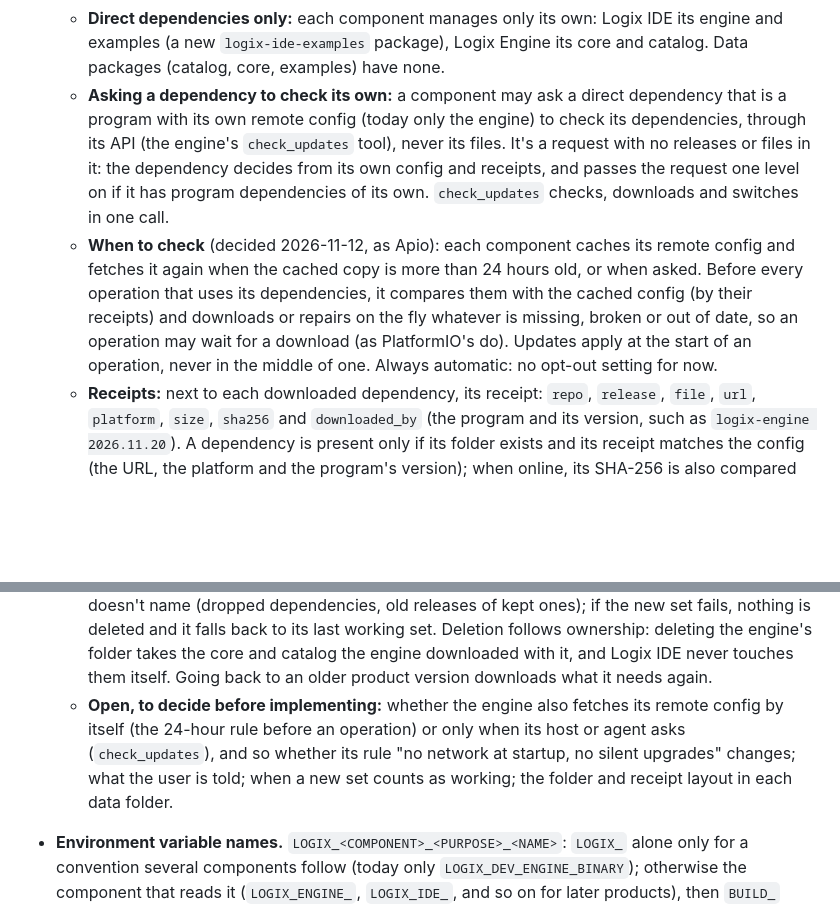
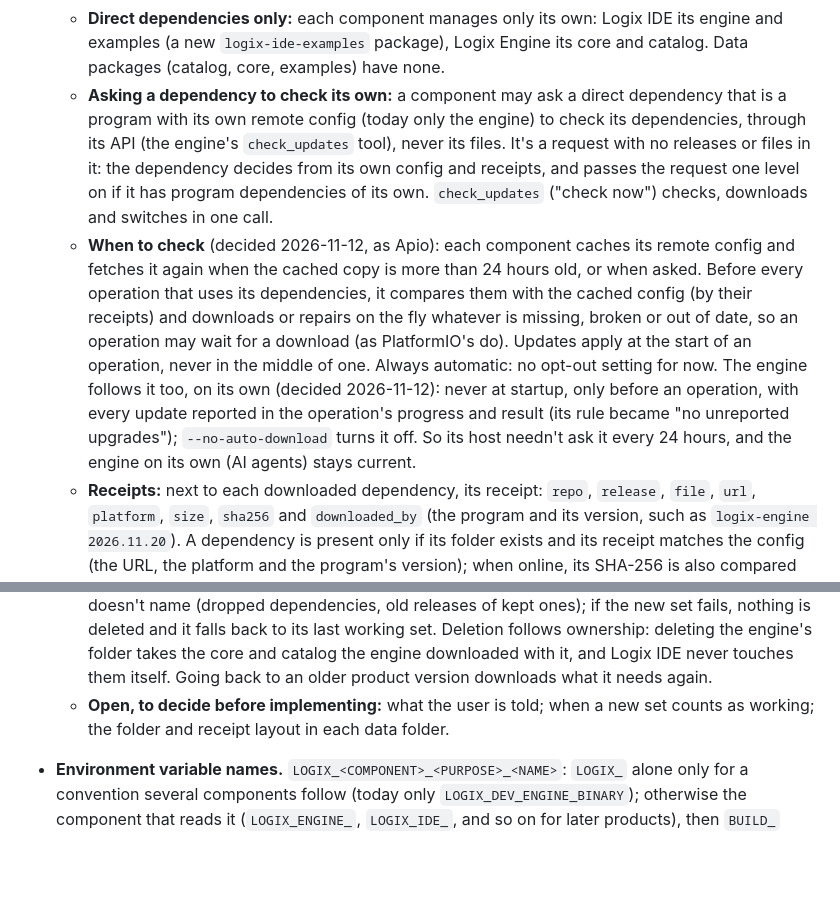
Before and after one commit to openlogix/openlogix.github.io, a Markdown page: CLAUDE.md, 2 parts joined by grey strips. Drawn GitHub-style; blank space fills up the shorter version.

Commit message:
CLAUDE.md: remote updates: the engine checks by itself, before operations
Co-Authored-By: Claude Opus 5.5 <noreply@anthropic.com>

```diff
--- a/CLAUDE.md
+++ b/CLAUDE.md
@@ -37,12 +37,12 @@ Open Logix builds easy-to-use open source tools for FPGA design. Site content sh
   - **Stable releases only** (decided 2026-11-12): a remote config names only stable releases (never deleted or replaced); CI refuses a pre-release. Remote updates are turned on at Milestone 2's release; until then products keep their built-in pins to pre-releases, as today. Planned, not decided: a janitor, a daily workflow in `openlogix/.github` that checks across repos (remote configs, built-in pins, stable releases, schema copies) and reports problems, as Apio's does; fixing them automatically comes later.
   - **No "withdrawn" list:** a product always moves to exactly what its file says, so a rollback is a pull request that restores the previous release.
   - **Direct dependencies only:** each component manages only its own: Logix IDE its engine and examples (a new `logix-ide-examples` package), Logix Engine its core and catalog. Data packages (catalog, core, examples) have none.
-  - **Asking a dependency to check its own:** a component may ask a direct dependency that is a program with its own remote config (today only the engine) to check its dependencies, through its API (the engine's `check_updates` tool), never its files. It's a request with no releases or files in it: the dependency decides from its own config and receipts, and passes the request one level on if it has program dependencies of its own. `check_updates` checks, downloads and switches in one call.
-  - **When to check** (decided 2026-11-12, as Apio): each component caches its remote config and fetches it again when the cached copy is more than 24 hours old, or when asked. Before every operation that uses its dependencies, it compares them with the cached config (by their receipts) and downloads or repairs on the fly whatever is missing, broken or out of date, so an operation may wait for a download (as PlatformIO's do). Updates apply at the start of an operation, never in the middle of one. Always automatic: no opt-out setting for now.
+  - **Asking a dependency to check its own:** a component may ask a direct dependency that is a program with its own remote config (today only the engine) to check its dependencies, through its API (the engine's `check_updates` tool), never its files. It's a request with no releases or files in it: the dependency decides from its own config and receipts, and passes the request one level on if it has program dependencies of its own. `check_updates` ("check now") checks, downloads and switches in one call.
+  - **When to check** (decided 2026-11-12, as Apio): each component caches its remote config and fetches it again when the cached copy is more than 24 hours old, or when asked. Before every operation that uses its dependencies, it compares them with the cached config (by their receipts) and downloads or repairs on the fly whatever is missing, broken or out of date, so an operation may wait for a download (as PlatformIO's do). Updates apply at the start of an operation, never in the middle of one. Always automatic: no opt-out setting for now. The engine follows it too, on its own (decided 2026-11-12): never at startup, only before an operation, with every update reported in the operation's progress and result (its rule became "no unreported upgrades"); `--no-auto-download` turns it off. So its host needn't ask it every 24 hours, and the engine on its own (AI agents) stays current.
   - **Receipts:** next to each downloaded dependency, its receipt: `repo`, `release`, `file`, `url`, `platform`, `size`, `sha256` and `downloaded_by` (the program and its version, such as `logix-engine 2026.11.20`). A dependency is present only if its folder exists and its receipt matches the config (the URL, the platform and the program's version); when online, its SHA-256 is also compared with the release's `SHA256SUMS`, which catches a release rebuilt under the same tag. Any mismatch: download it again (err on the side of caution, as Apio does).
   - **The flow** (a Logix IDE release on config `001`): it reads `config-001.jsonc`; downloads the engine and the examples, unless their receipts match; starts the engine and calls `check_updates`; the engine reads its own file, by its own config version, downloads core and catalog unless their receipts match, and uses them from the next operation. Offline, each component keeps its last working set, or uses the pins built into it (today Logix IDE's engine tag and the engine's manifest), which also serve the first start. The engine on its own (AI agents) works the same from `check_updates`.
   - **Dropped dependencies and cleanup:** only a new config version drops a dependency, by leaving it out of its file, which comes with a product release. Once a component has switched to a new set and that set works, it deletes everything in its dependencies folder that its current file doesn't name (dropped dependencies, old releases of kept ones); if the new set fails, nothing is deleted and it falls back to its last working set. Deletion follows ownership: deleting the engine's folder takes the core and catalog the engine downloaded with it, and Logix IDE never touches them itself. Going back to an older product version downloads what it needs again.
-  - **Open, to decide before implementing:** whether the engine also fetches its remote config by itself (the 24-hour rule before an operation) or only when its host or agent asks (`check_updates`), and so whether its rule "no network at startup, no silent upgrades" changes; what the user is told; when a new set counts as working; the folder and receipt layout in each data folder.
+  - **Open, to decide before implementing:** what the user is told; when a new set counts as working; the folder and receipt layout in each data folder.
 - **Environment variable names.** `LOGIX_<COMPONENT>_<PURPOSE>_<NAME>`: `LOGIX_` alone only for a convention several components follow (today only `LOGIX_DEV_ENGINE_BINARY`); otherwise the component that reads it (`LOGIX_ENGINE_`, `LOGIX_IDE_`, and so on for later products), then `BUILD_` (read only when building), `TEST_` (tests only), `DEV_` (development setups and scripts), or nothing for a setting the shipped program reads at runtime; then the name, saying what it holds (`FOLDER`, `BINARY`, `VERSION`). Examples: `LOGIX_ENGINE_BUILD_VERSION`, `LOGIX_IDE_TEST_ENGINE_FOLDER`, `LOGIX_IDE_HOME`. Each repo lists its own in its `CLAUDE.md`. Add one only when an argument or a script option won't do.
 
 - **Logix IDE is the reference frontend.** Much of a frontend's logic, such as choosing boards and board variants, showing what's connected, choosing a device, Upload, build reports, problems and the console, is the same for every frontend, and frontends may come from anyone, inside or outside Open Logix. Two ways keep it from being rewritten each time:
```
